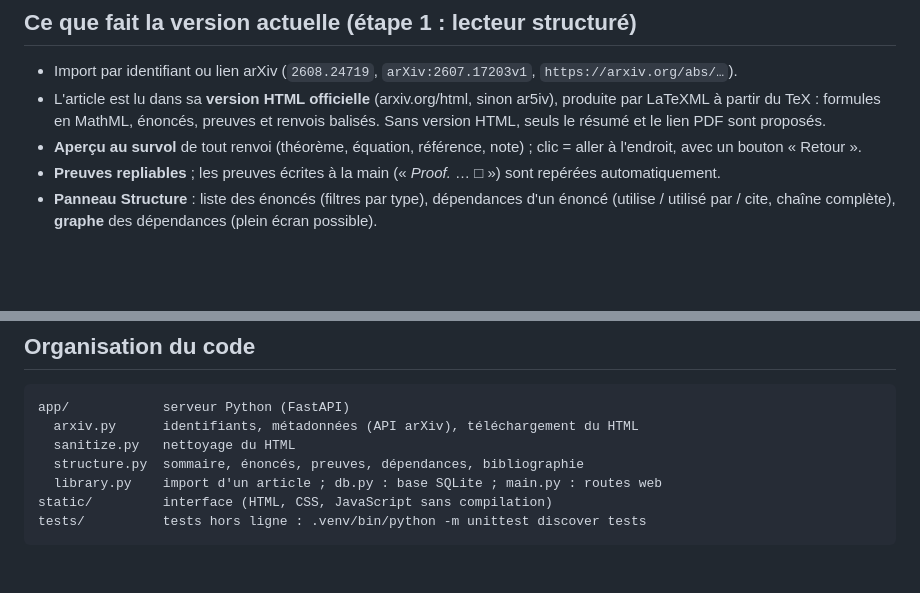
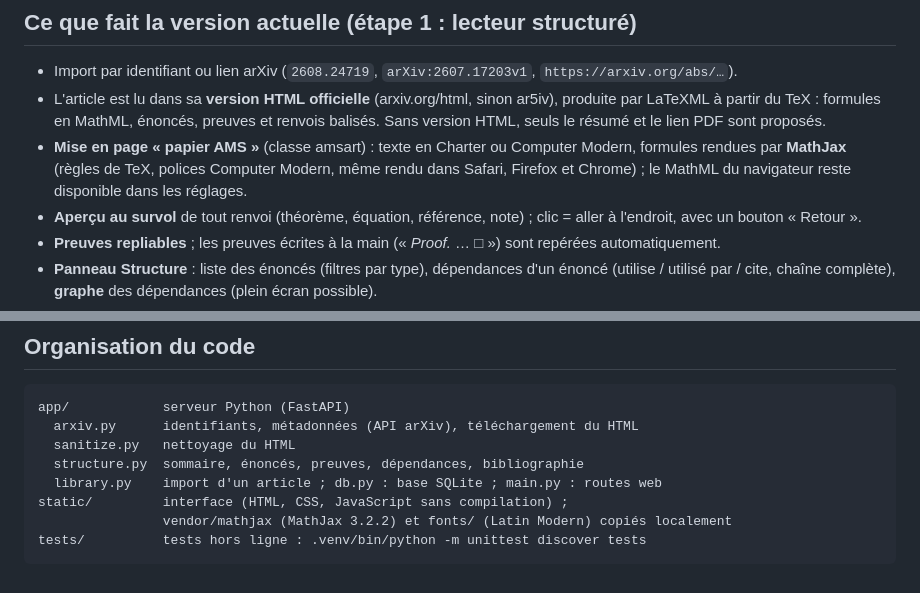
Before and after one commit to seldon39/arxivreader, a Markdown page: README.md, 2 parts joined by grey strips. Drawn GitHub-style; blank space fills up the shorter version.

Commit message:
README : rendu AMS et MathJax
Co-Authored-By: Claude Opus 5.5 <noreply@anthropic.com>

````diff
--- a/README.md
+++ b/README.md
@@ -17,6 +17,9 @@ http://127.0.0.1:8710/ ; le serveur n'écoute que sur ce Mac (pas sur le Wi-Fi).
 - L'article est lu dans sa **version HTML officielle** (arxiv.org/html, sinon ar5iv), produite par LaTeXML
   à partir du TeX : formules en MathML, énoncés, preuves et renvois balisés.
   Sans version HTML, seuls le résumé et le lien PDF sont proposés.
+- **Mise en page « papier AMS »** (classe amsart) : texte en Charter ou Computer Modern, formules
+  rendues par **MathJax** (règles de TeX, polices Computer Modern, même rendu dans Safari, Firefox et
+  Chrome) ; le MathML du navigateur reste disponible dans les réglages.
 - **Aperçu au survol** de tout renvoi (théorème, équation, référence, note) ; clic = aller à l'endroit,
   avec un bouton « Retour ».
 - **Preuves repliables** ; les preuves écrites à la main (« *Proof.* … □ ») sont repérées automatiquement.
@@ -52,6 +55,7 @@ app/            serveur Python (FastAPI)
   sanitize.py   nettoyage du HTML
   structure.py  sommaire, énoncés, preuves, dépendances, bibliographie
   library.py    import d'un article ; db.py : base SQLite ; main.py : routes web
-static/         interface (HTML, CSS, JavaScript sans compilation)
+static/         interface (HTML, CSS, JavaScript sans compilation) ;
+                vendor/mathjax (MathJax 3.2.2) et fonts/ (Latin Modern) copiés localement
 tests/          tests hors ligne : .venv/bin/python -m unittest discover tests
 ```
````
